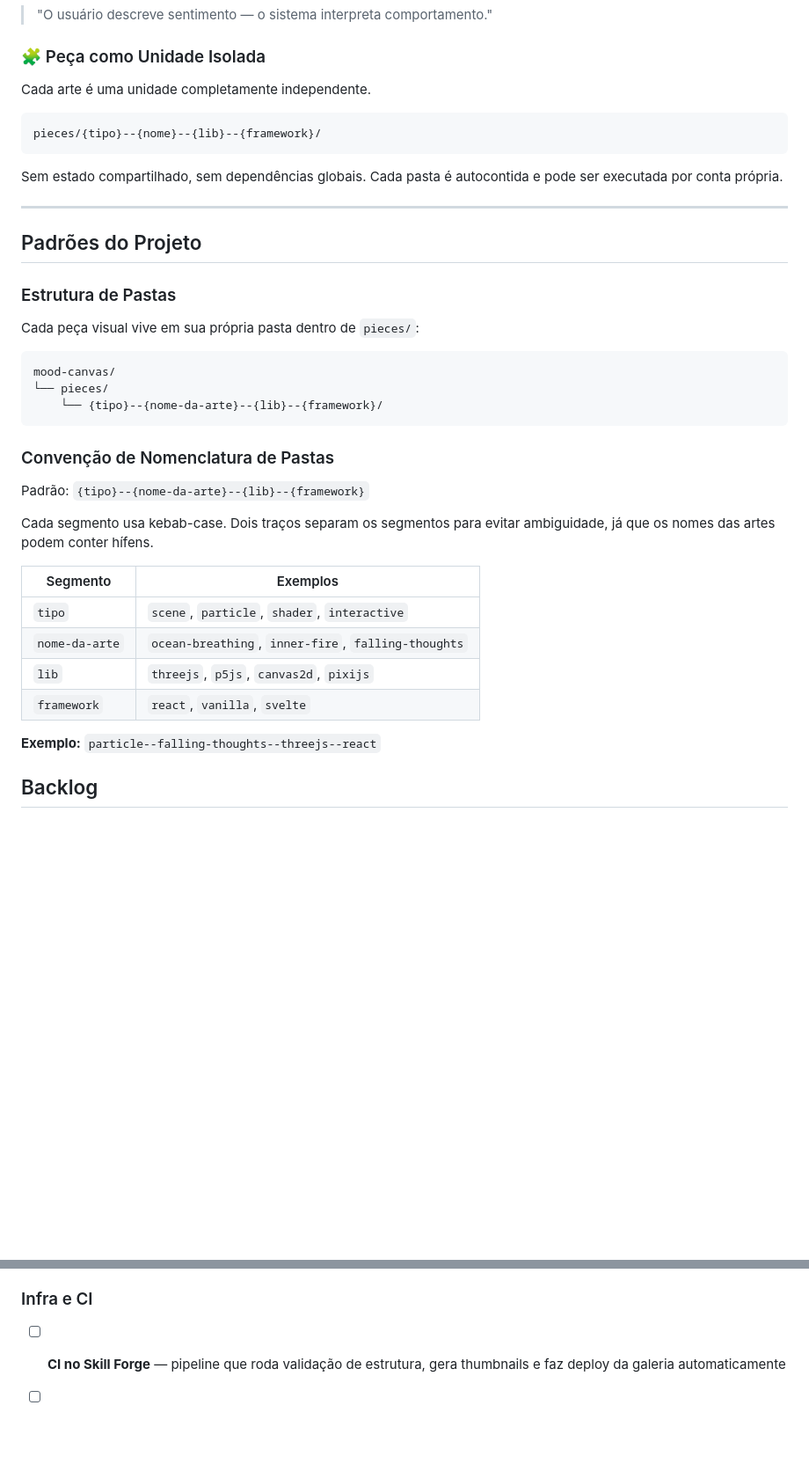
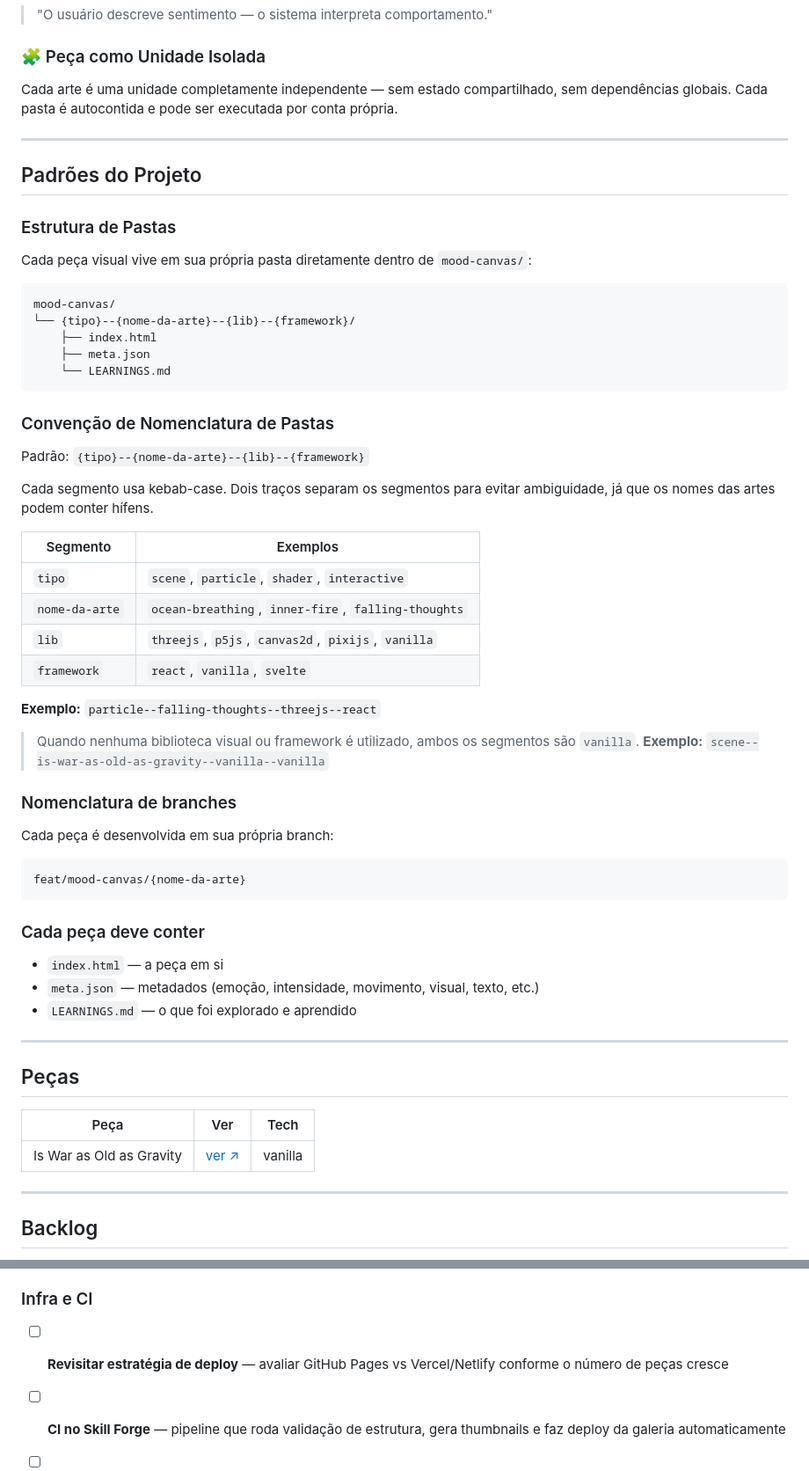
Before and after one commit to victormachadogp/skill-forge, a Markdown page: mood-canvas/README.pt-BR.md, 2 parts joined by grey strips. Shown at 88% size. GitHub-like rendering; blank space fills up the shorter version.

Commit message:
docs(mood-canvas): add Pieces section, update standards and backlog

````diff
--- a/mood-canvas/README.pt-BR.md
+++ b/mood-canvas/README.pt-BR.md
@@ -75,13 +75,7 @@ Isso permite:
 
 ### 🧩 Peça como Unidade Isolada
 
-Cada arte é uma unidade completamente independente.
-
-```
-pieces/{tipo}--{nome}--{lib}--{framework}/
-```
-
-Sem estado compartilhado, sem dependências globais. Cada pasta é autocontida e pode ser executada por conta própria.
+Cada arte é uma unidade completamente independente — sem estado compartilhado, sem dependências globais. Cada pasta é autocontida e pode ser executada por conta própria.
 
 ---
 
@@ -89,12 +83,14 @@ Sem estado compartilhado, sem dependências globais. Cada pasta é autocontida e
 
 ### Estrutura de Pastas
 
-Cada peça visual vive em sua própria pasta dentro de `pieces/`:
+Cada peça visual vive em sua própria pasta diretamente dentro de `mood-canvas/`:
 
 ```
 mood-canvas/
-└── pieces/
-    └── {tipo}--{nome-da-arte}--{lib}--{framework}/
+└── {tipo}--{nome-da-arte}--{lib}--{framework}/
+    ├── index.html
+    ├── meta.json
+    └── LEARNINGS.md
 ```
 
 ### Convenção de Nomenclatura de Pastas
@@ -107,11 +103,37 @@ Cada segmento usa kebab-case. Dois traços separam os segmentos para evitar ambi
 |---|---|
 | `tipo` | `scene`, `particle`, `shader`, `interactive` |
 | `nome-da-arte` | `ocean-breathing`, `inner-fire`, `falling-thoughts` |
-| `lib` | `threejs`, `p5js`, `canvas2d`, `pixijs` |
+| `lib` | `threejs`, `p5js`, `canvas2d`, `pixijs`, `vanilla` |
 | `framework` | `react`, `vanilla`, `svelte` |
 
 **Exemplo:** `particle--falling-thoughts--threejs--react`
 
+> Quando nenhuma biblioteca visual ou framework é utilizado, ambos os segmentos são `vanilla`.
+> **Exemplo:** `scene--is-war-as-old-as-gravity--vanilla--vanilla`
+
+### Nomenclatura de branches
+
+Cada peça é desenvolvida em sua própria branch:
+
+```
+feat/mood-canvas/{nome-da-arte}
+```
+
+### Cada peça deve conter
+
+- `index.html` — a peça em si
+- `meta.json` — metadados (emoção, intensidade, movimento, visual, texto, etc.)
+- `LEARNINGS.md` — o que foi explorado e aprendido
+
+---
+
+## Peças
+
+| Peça | Ver | Tech |
+|---|---|---|
+| Is War as Old as Gravity | [ver ↗](https://victormachadogp.github.io/skill-forge/mood-canvas/scene--is-war-as-old-as-gravity--vanilla--vanilla/) | vanilla |
+
+---
 
 ## Backlog
 
@@ -143,5 +165,6 @@ Ideias e evoluções que podem fazer sentido à medida que o projeto cresce. Nad
 
 ### Infra e CI
 
+- [ ] **Revisitar estratégia de deploy** — avaliar GitHub Pages vs Vercel/Netlify conforme o número de peças cresce
 - [ ] **CI no Skill Forge** — pipeline que roda validação de estrutura, gera thumbnails e faz deploy da galeria automaticamente
 - [ ] **Testes visuais** — snapshot testing das peças para detectar regressões visuais acidentais
````
Also changed, not shown: mood-canvas/README.md (+34 -11 lines).
